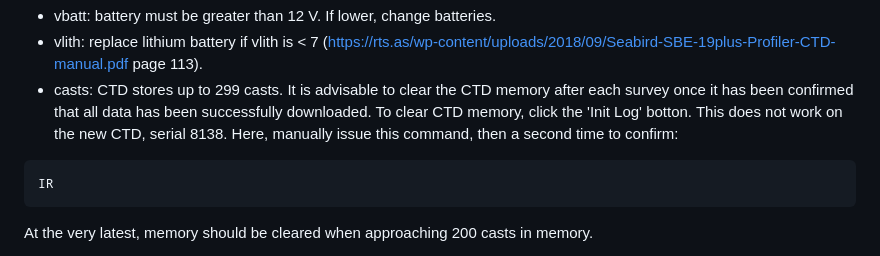
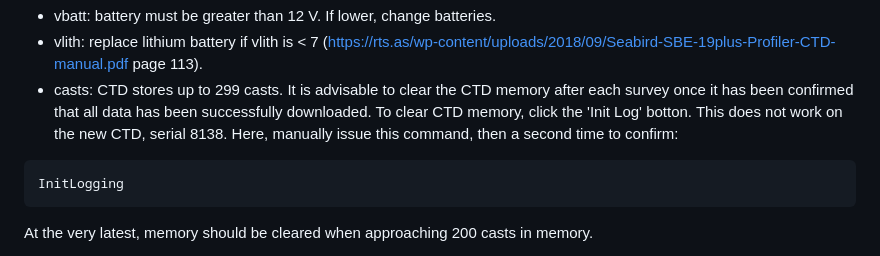
Before and after one commit to akrenner/NOAA-LCI, a Markdown page: Recurring_Oceanographic_Survey-Manual.md, the part around the change. Drawn GitHub-style.

````diff
--- a/CTD-Recurring_Oceanographic_Survey-Manual.md
+++ b/Recurring_Oceanographic_Survey-Manual.md
@@ -40,7 +40,7 @@ To change the date, the time command has to be issued as well, and visa-versa. W
 - vlith: replace lithium battery if vlith is < 7 (https://rts.as/wp-content/uploads/2018/09/Seabird-SBE-19plus-Profiler-CTD-manual.pdf page 113).
 - casts: CTD stores up to 299 casts. It is advisable to clear the CTD memory after each survey once it has been confirmed that all data has been successfully downloaded. To clear CTD memory, click the 'Init Log' botton. This does not work on the new CTD, serial 8138. Here, manually issue this command, then a second time to confirm:
 ```
-IR
+InitLogging
 ```
 
  At the very latest, memory should be cleared when approaching 200 casts in memory.
````
